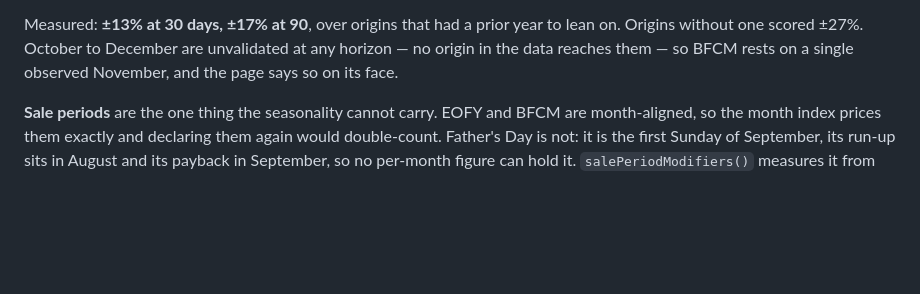
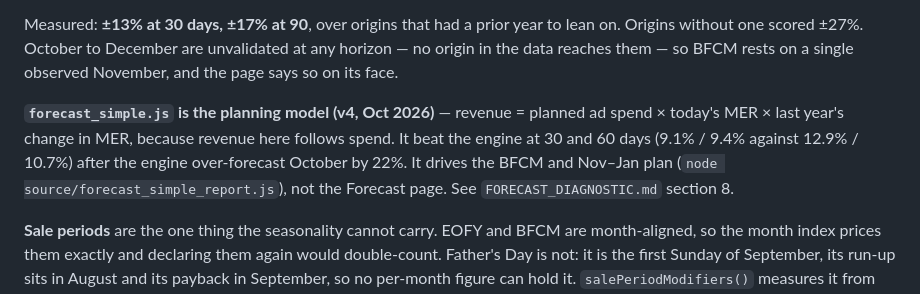
Before and after one commit to DigBoi2026/digger-lid-daily-dashboard, a Markdown page: README.md, the part around the change. Drawn GitHub-style; blank space fills up the shorter version.

```diff
--- a/README.md
+++ b/README.md
@@ -111,6 +111,12 @@ Measured: **±13% at 30 days, ±17% at 90**, over origins that had a prior year
 Origins without one scored ±27%. October to December are unvalidated at any horizon —
 no origin in the data reaches them — so BFCM rests on a single observed November, and
 the page says so on its face.
+
+**`forecast_simple.js` is the planning model (v4, Oct 2026)** — revenue = planned ad spend ×
+today's MER × last year's change in MER, because revenue here follows spend. It beat the
+engine at 30 and 60 days (9.1% / 9.4% against 12.9% / 10.7%) after the engine over-forecast
+October by 22%. It drives the BFCM and Nov–Jan plan (`node source/forecast_simple_report.js`),
+not the Forecast page. See `FORECAST_DIAGNOSTIC.md` section 8.
 
 **Sale periods** are the one thing the seasonality cannot carry. EOFY and BFCM are
 month-aligned, so the month index prices them exactly and declaring them again would
```
Also changed, not shown: FORECAST_DIAGNOSTIC.md (+34 -4 lines).
